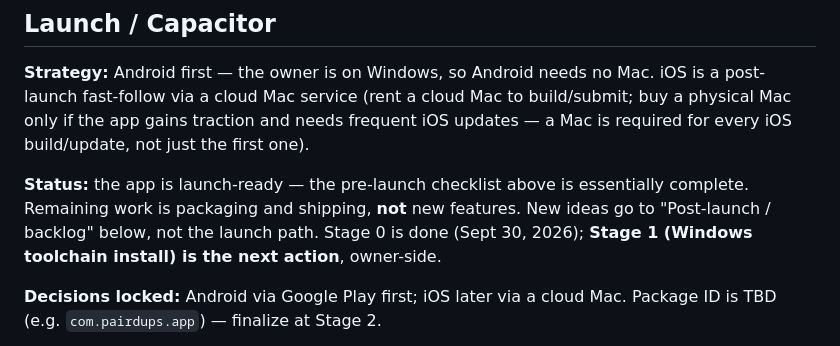
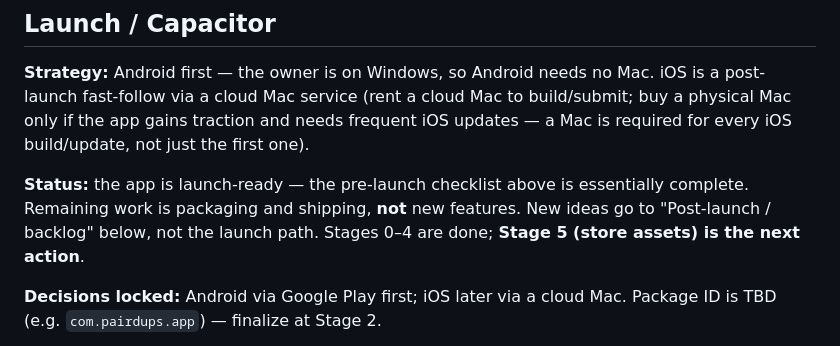
Before and after one commit to teachersconnectteachers/pairdups, a Markdown page: CLAUDE.md, the part around one of its changes. Rendered like a GitHub page.

```diff
--- a/CLAUDE.md
+++ b/CLAUDE.md
@@ -187,8 +187,7 @@ not just the first one).
 **Status:** the app is launch-ready — the pre-launch checklist above is
 essentially complete. Remaining work is packaging and shipping, **not** new
 features. New ideas go to "Post-launch / backlog" below, not the launch
-path. Stage 0 is done (Sept 30, 2026); **Stage 1 (Windows toolchain install)
-is the next action**, owner-side.
+path. Stages 0–4 are done; **Stage 5 (store assets) is the next action**.
 
 **Decisions locked:** Android via Google Play first; iOS later via a cloud
 Mac. Package ID is TBD (e.g. `com.pairdups.app`) — finalize at Stage 2.
```
Also changed, not shown: other parts of CLAUDE.md (+30 -4 lines).
